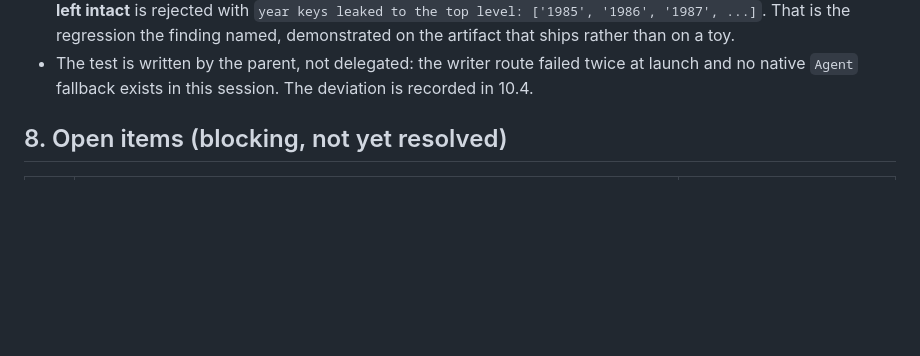
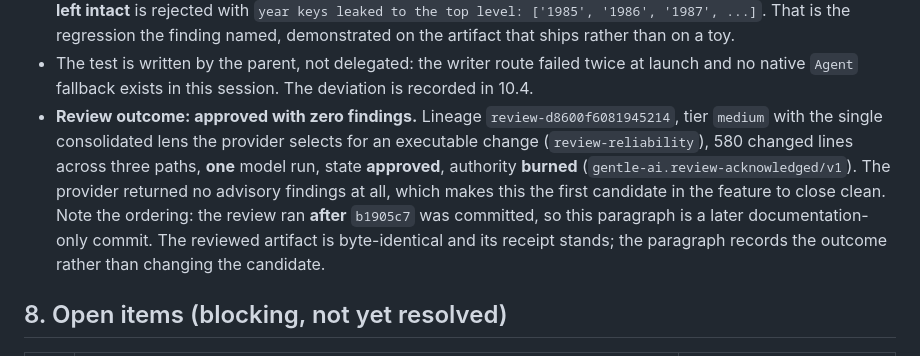
Before and after one commit to marioggil/mbiomas-ve, a Markdown page: odd/tasks/plataforma-cobertura-ve.md, the part around the change. Rendered like a GitHub page; blank space fills up the shorter version.

Commit message:
docs(tasks): record the T10 review outcome
T10's review ran after b1905c7 was committed, so its result was missing
from the record. It is a documentation-only follow-up: the reviewed
artifact is unchanged and its receipt stands.

Outcome: lineage review-d8600f6081945214, tier medium with the single
consolidated lens the provider selects for an executable change
(review-reliability), 580 changed lines, one model run, approved with no
advisory findings, authority burned.

This is the first candidate in the feature to close clean.

```diff
--- a/odd/tasks/plataforma-cobertura-ve.md
+++ b/odd/tasks/plataforma-cobertura-ve.md
@@ -595,6 +595,14 @@ imports `from osgeo import gdal` at module level and the pinned `.venv` has no G
   finding named, demonstrated on the artifact that ships rather than on a toy.
 - The test is written by the parent, not delegated: the writer route failed twice at launch and no
   native `Agent` fallback exists in this session. The deviation is recorded in 10.4.
+- **Review outcome: approved with zero findings.** Lineage `review-d8600f6081945214`, tier
+  `medium` with the single consolidated lens the provider selects for an executable change
+  (`review-reliability`), 580 changed lines across three paths, **one** model run, state
+  **approved**, authority **burned** (`gentle-ai.review-acknowledged/v1`). The provider returned no
+  advisory findings at all, which makes this the first candidate in the feature to close clean.
+  Note the ordering: the review ran **after** `b1905c7` was committed, so this paragraph is a later
+  documentation-only commit. The reviewed artifact is byte-identical and its receipt stands; the
+  paragraph records the outcome rather than changing the candidate.
 
 ## 8. Open items (blocking, not yet resolved)
 
```
